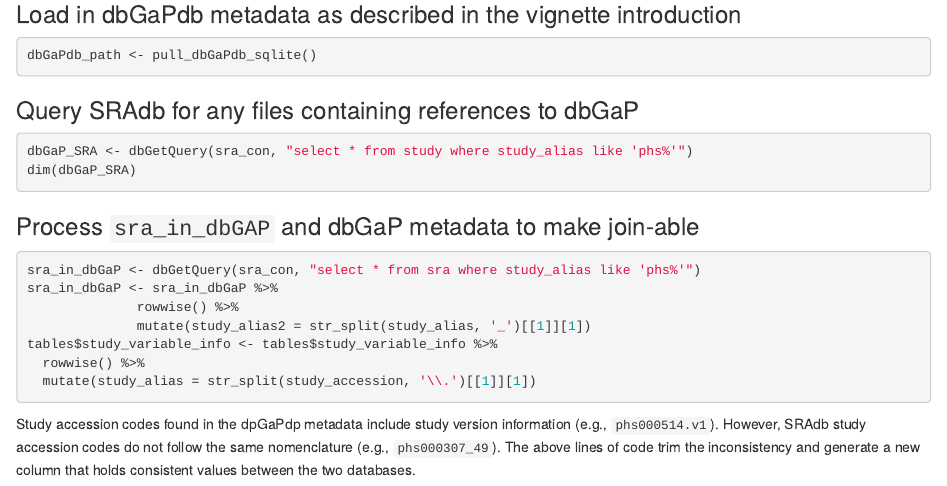
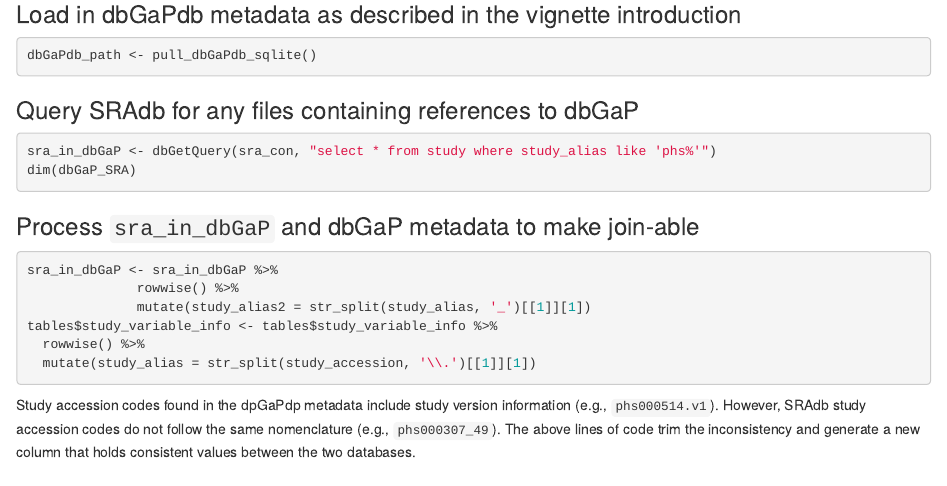
Before and after one commit to dbGaPdb/dbGaPdb, an R Markdown document (vignettes/Linking_dbGaPdb_with_SRAdb.Rmd): the page in a window 1100 px wide, from 580 px down. Rendered offline with R 4.5, knitr and Pandoc, with nearby package versions.

Commit message:
small changes

````diff
--- a/vignettes/Linking_dbGaPdb_with_SRAdb.Rmd
+++ b/vignettes/Linking_dbGaPdb_with_SRAdb.Rmd
@@ -41,14 +41,13 @@ dbGaPdb_path <- pull_dbGaPdb_sqlite()
 ### Query SRAdb for any files containing references to dbGaP
 
 ```{r, eval=FALSE}
-dbGaP_SRA <- dbGetQuery(sra_con, "select * from study where study_alias like 'phs%'")
+sra_in_dbGaP <- dbGetQuery(sra_con, "select * from study where study_alias like 'phs%'")
 dim(dbGaP_SRA)
 ```
 
-### Process `sra_in_dbGAP` and dbGaP metadata to make join-able
+### Process `sra_in_dbGaP` and dbGaP metadata to make join-able
 
 ```{r, eval=FALSE}
-sra_in_dbGaP <- dbGetQuery(sra_con, "select * from sra where study_alias like 'phs%'")
 sra_in_dbGaP <- sra_in_dbGaP %>%
               rowwise() %>%
               mutate(study_alias2 = str_split(study_alias, '_')[[1]][1])
````
